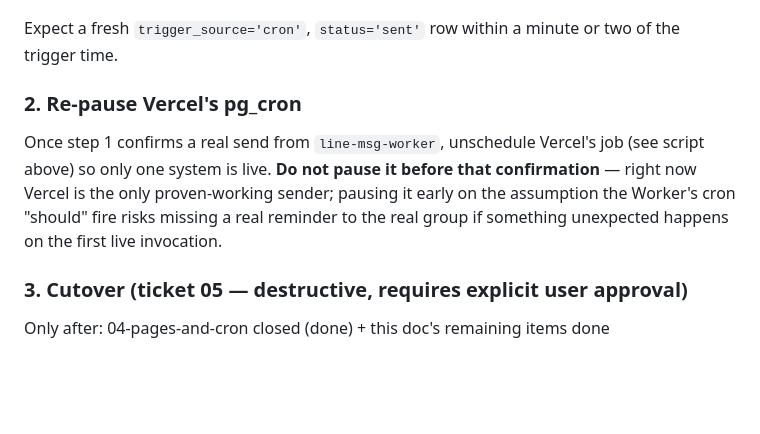
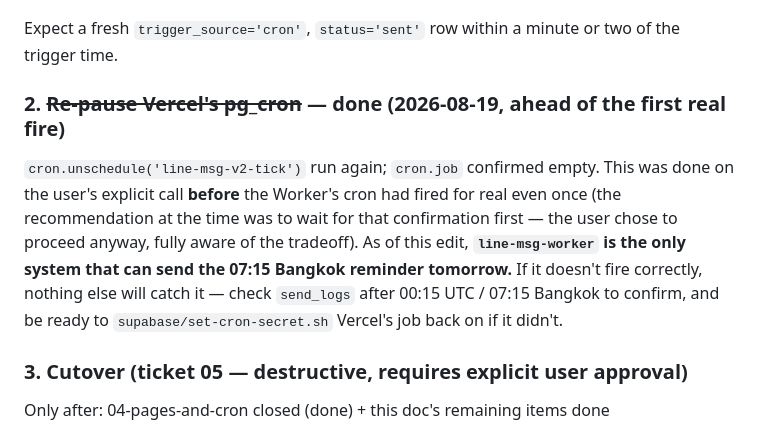
Before and after one commit to Olay097056/line-msg, a Markdown page: MIGRATION_SUMMARY.md, the part around the change. GitHub-like rendering; blank space fills up the shorter version.

Commit message:
docs: Vercel pg_cron paused ahead of first real Worker cron fire
Co-Authored-By: Claude Sonnet 5 <noreply@anthropic.com>

```diff
--- a/MIGRATION_SUMMARY.md
+++ b/MIGRATION_SUMMARY.md
@@ -96,13 +96,16 @@ npx wrangler d1 execute line-msg --remote --command \
 Expect a fresh `trigger_source='cron'`, `status='sent'` row within a minute or
 two of the trigger time.
 
-### 2. Re-pause Vercel's pg_cron
-Once step 1 confirms a real send from `line-msg-worker`, unschedule Vercel's
-job (see script above) so only one system is live. **Do not pause it before
-that confirmation** — right now Vercel is the only proven-working sender;
-pausing it early on the assumption the Worker's cron "should" fire risks
-missing a real reminder to the real group if something unexpected happens on
-the first live invocation.
+### 2. ~~Re-pause Vercel's pg_cron~~ — done (2026-08-19, ahead of the first real fire)
+`cron.unschedule('line-msg-v2-tick')` run again; `cron.job` confirmed empty.
+This was done on the user's explicit call **before** the Worker's cron had
+fired for real even once (the recommendation at the time was to wait for that
+confirmation first — the user chose to proceed anyway, fully aware of the
+tradeoff). As of this edit, **`line-msg-worker` is the only system that can
+send the 07:15 Bangkok reminder tomorrow.** If it doesn't fire correctly,
+nothing else will catch it — check `send_logs` after 00:15 UTC / 07:15
+Bangkok to confirm, and be ready to `supabase/set-cron-secret.sh` Vercel's job
+back on if it didn't.
 
 ### 3. Cutover (ticket 05 — destructive, requires explicit user approval)
 Only after: 04-pages-and-cron closed (done) + this doc's remaining items done
```
